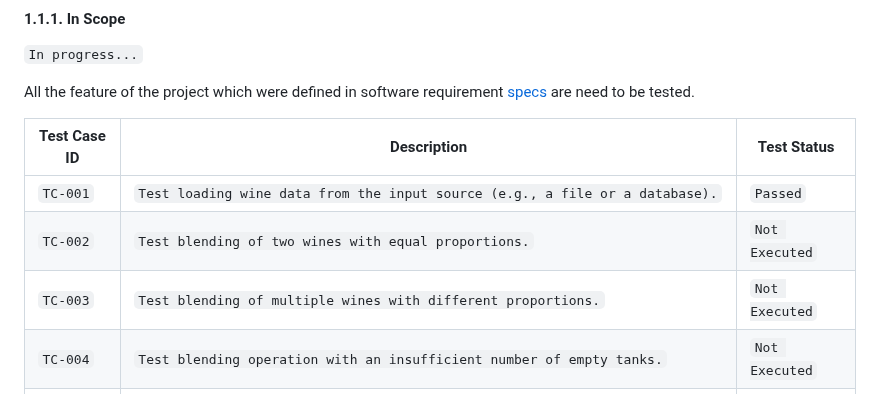
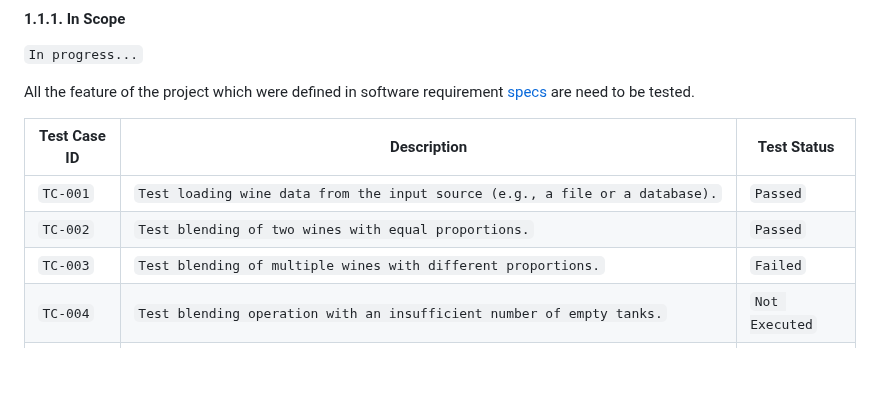
Before and after one commit to algosup/2022-2023-project-5-algorithmics-Team-3, a Markdown page: specs/Test_Plan/Test_Plan.md, the part around the change. Rendered like a GitHub page; blank space fills up the shorter version.

```diff
--- a/specs/Test_Plan/Test_Plan.md
+++ b/specs/Test_Plan/Test_Plan.md
@@ -55,8 +55,8 @@ All the feature of the project which were defined in software requirement [specs
 | Test Case ID | Description                                                                                             | Test Status    |
 | ------------ | ------------------------------------------------------------------------------------------------------- | -------------- |
 | `TC-001`     | `Test loading wine data from the input source (e.g., a file or a database).`                            | `Passed`       |
-| `TC-002`     | `Test blending of two wines with equal proportions.`                                                    | `Not Executed` |
-| `TC-003`     | `Test blending of multiple wines with different proportions.`                                           | `Not Executed` |
+| `TC-002`     | `Test blending of two wines with equal proportions.`                                                    | `Passed` |
+| `TC-003`     | `Test blending of multiple wines with different proportions.`                                           | `Failed` |
 | `TC-004`     | `Test blending operation with an insufficient number of empty tanks.`                                   | `Not Executed` |
 | `TC-005`     | `Test blending operation with invalid input (e.g., incorrect tank IDs or proportions).`                 | `Not Executed` |
 | `TC-006`     | `Test optimization algorithm to find the minimum number of blending steps.`                             | `Not Executed` |
```
